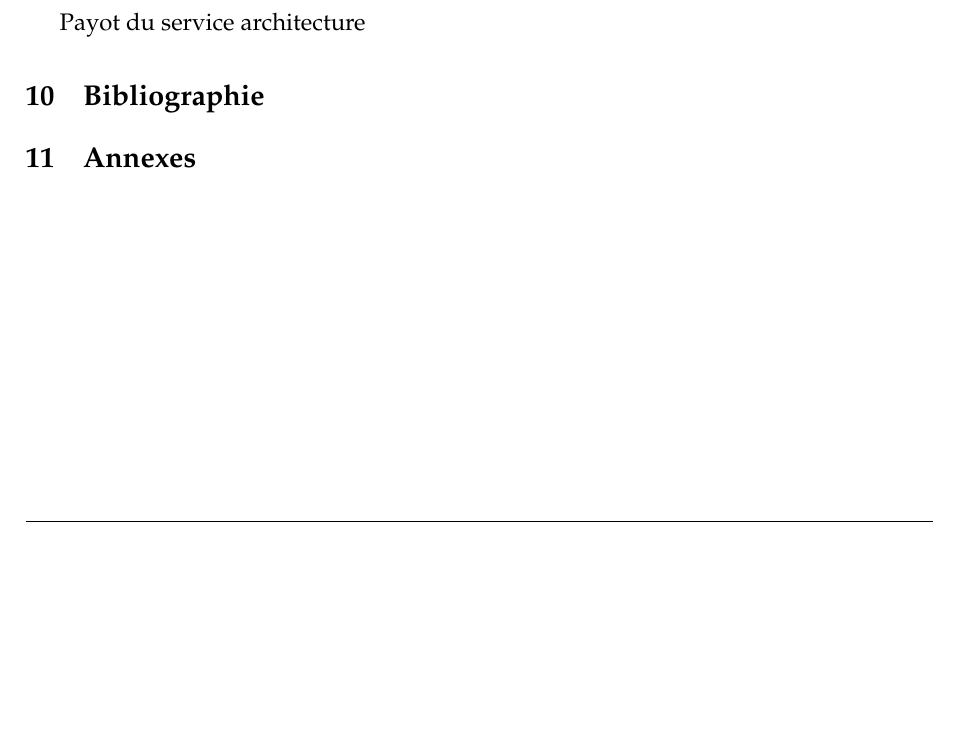
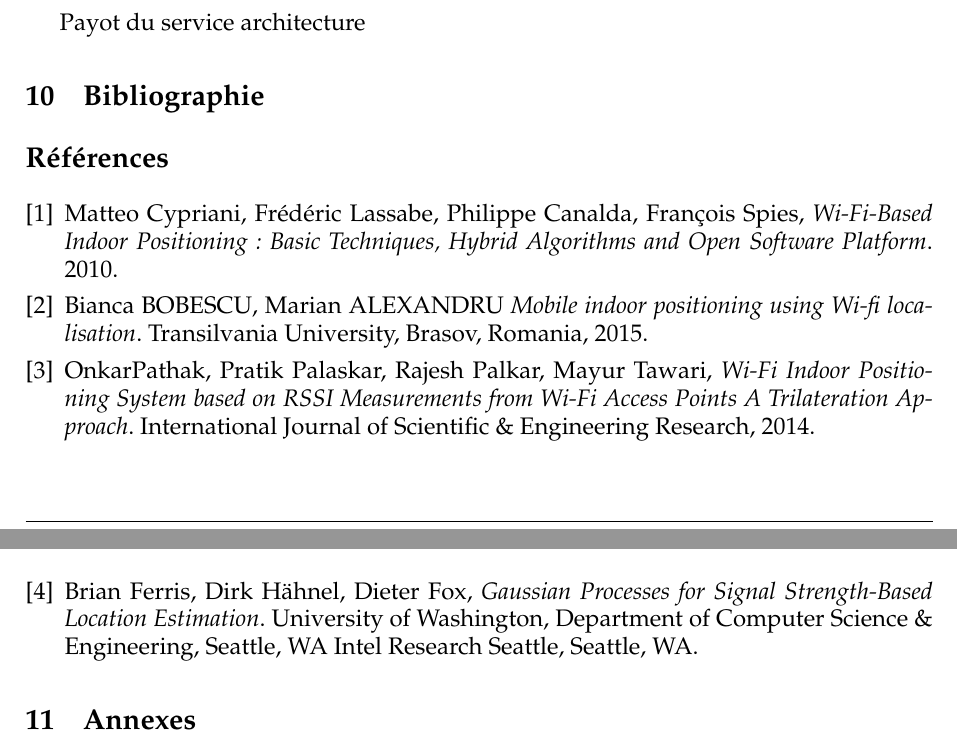
Before and after one commit to RobinPetit/OpenWifiLocalizator, a LaTeX document (report/OWL.tex): part of page 8 of 9 before the commit and two parts of pages 8 and 9 of 10 after it, the two joined at a grey line, cut so that both start at the same text, the shorter picture padded with empty space. Compiled offline with pdfLaTeX.

Commit message:
Add references

```diff
--- a/report/OWL.tex
+++ b/report/OWL.tex
@@ -17,6 +17,7 @@
 \usepackage{tcolorbox}
 \usepackage{amsmath, amssymb,  commath}
 \usepackage{tcolorbox}
+\usepackage{hyperref}
 
 \graphicspath{{./images/}}
 
@@ -259,6 +260,47 @@ Nous avons dans un premier temps choisi de développer sur Android. Ce n'est pas
   Payot du service architecture
 
 \section{Bibliographie}
+  \begin{thebibliography}{9}
+    \bibitem{ssm}
+      Matteo Cypriani, Frédéric Lassabe, Philippe Canalda, François Spies,
+      \emph{Wi-Fi-Based Indoor Positioning: Basic Techniques, Hybrid Algorithms and Open Software Platform}.
+      2010.
+    \bibitem{Roumanie}
+      Bianca BOBESCU, Marian ALEXANDRU
+      \emph{Mobile indoor positioning using Wi-fi localisation}.
+      Transilvania University, Brasov, Romania,
+      2015.
+    \bibitem{trilateration}
+      OnkarPathak, Pratik Palaskar, Rajesh Palkar, Mayur Tawari,
+      \emph{Wi-Fi Indoor Positioning System based on RSSI Measurements from Wi-Fi Access Points A Trilateration Approach}.
+      International Journal of Scientific \& Engineering Research,
+      2014.
+    \bibitem{GaussianProcessesFerris}
+      Brian Ferris, Dirk Hähnel, Dieter Fox,
+      \emph{Gaussian Processes for Signal Strength-Based Location Estimation}.
+      University of Washington, Department of Computer Science \& Engineering, Seattle, WA Intel Research Seattle, Seattle, WA.
+  \end{thebibliography}
+
+  %---------- SCANNING ----------
+  %# www.mdpi.com/1424-8220/15/9/21824/pdf
+  %https://www.researchgate.net/publication/224198838_Wi-Fi-based_indoor_positioning_Basic_techniques_hybrid_algorithms_and_open_software_platform
+  %x https://fruct.org/publications/abstract16/files/Shc1.pdf
+  %http://www.afahc.ro/ro/revista/2015_1/119.pdf
+  %x http://file.scirp.org/pdf/CN_2013071010352139.pdf
+  %http://www.ijser.org/researchpaper%5CWi-Fi-Indoor-Positioning-System-Based-on-RSSI-Measurements.pdf
+  %https://www.researchgate.net/profile/Suhailan_Safei/publication/230771403_INDOOR_POSITION_DETECTION_USING_WIFI_AND_TRILATERATION_TECHNIQUE/links/5513e9120cf2eda0df3031f0.pdf
+  %http://www.ee.ucl.ac.uk/lcs/previous/LCS2005/12.pdf
+  %http://www.int-arch-photogramm-remote-sens-spatial-inf-sci.net/XXXVIII-4-C26/1/2012/isprsarchives-XXXVIII-4-C26-1-2012.pdf
+  %---------- LOCALISATION ----------
+  %http://www.roboticsproceedings.org/rss02/p39.pdf
+  %https://venturi.fbk.eu/wp-content/uploads/2011/10/AraMes_WIMOB_2014.pdf
+  %http://www.tik.ee.ethz.ch/file/2490a7adb6a163b9c5be1510d033870a/sawn05.pdf
+  %https://felixduvallet.github.io/pubs/2008-WiFi-IROS.pdf
+  %http://www.cs.cmu.edu/~mmv/papers/10icra-joydeep.pdf
+  %https://papers.nips.cc/paper/2541-gpps-a-gaussian-process-positioning-system-for-cellular-networks.pdf
+  %http://www-cs.stanford.edu/people/dstavens/icra11/huang_etal_icra11.pdf
+  %https://www.ncbi.nlm.nih.gov/pmc/articles/PMC5017359/
+  %http://www.robot.t.u-tokyo.ac.jp/~yamashita/paper/E/E293Final.pdf
 
 \section{Annexes}
 
```
Also changed, not shown: report/OWL.pdf.
